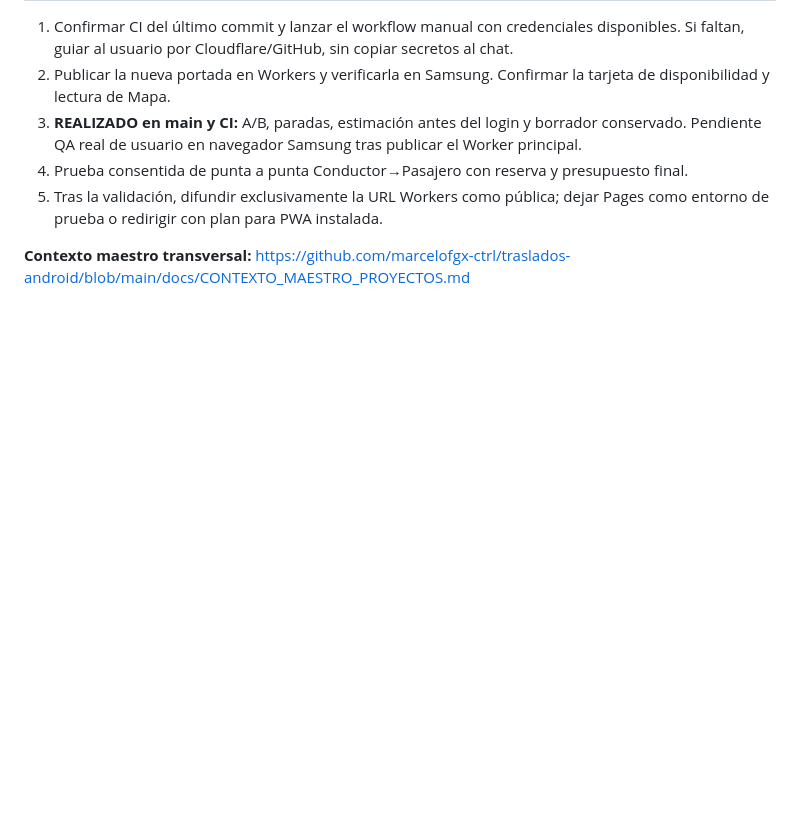
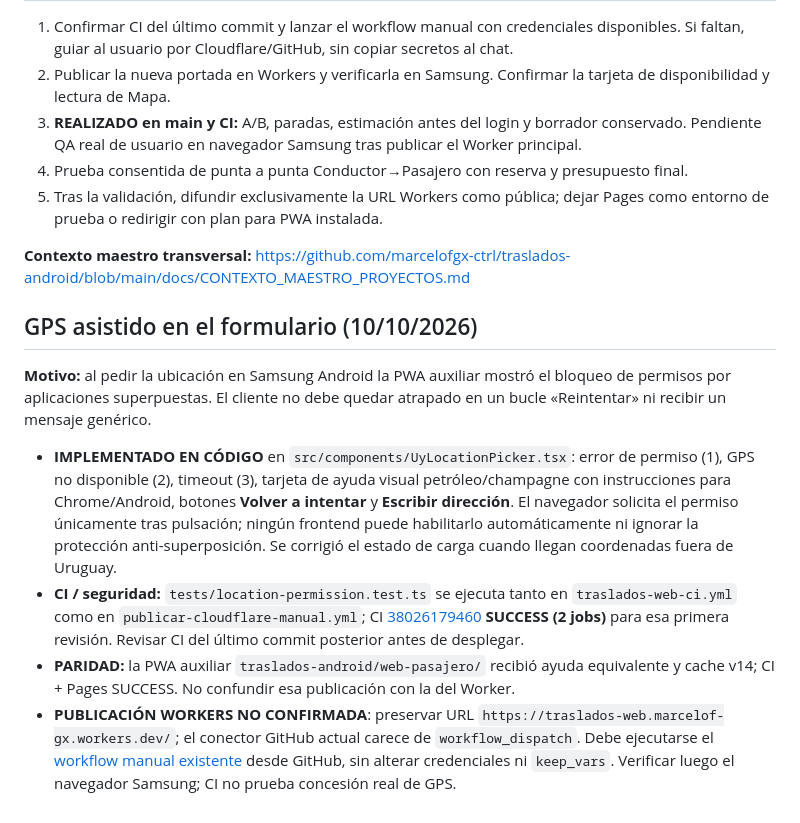
Before and after one commit to marcelofgx-ctrl/traslados-web, a Markdown page: docs/WEB_PRINCIPAL_WORKERS.md, the part around the change. GitHub-like rendering; blank space fills up the shorter version.

Commit message:
Documentar ayuda GPS y estado real de Workers tras error Android

```diff
--- a/docs/WEB_PRINCIPAL_WORKERS.md
+++ b/docs/WEB_PRINCIPAL_WORKERS.md
@@ -60,3 +60,12 @@ Antes de publicar ejecuta pruebas de agenda, cliente, rutas, seguridad y TypeScr
 5. Tras la validación, difundir exclusivamente la URL Workers como pública; dejar Pages como entorno de prueba o redirigir con plan para PWA instalada.
 
 **Contexto maestro transversal:** https://github.com/marcelofgx-ctrl/traslados-android/blob/main/docs/CONTEXTO_MAESTRO_PROYECTOS.md
+
+## GPS asistido en el formulario (10/10/2026)
+
+**Motivo:** al pedir la ubicación en Samsung Android la PWA auxiliar mostró el bloqueo de permisos por aplicaciones superpuestas. El cliente no debe quedar atrapado en un bucle «Reintentar» ni recibir un mensaje genérico.
+
+- **IMPLEMENTADO EN CÓDIGO** en `src/components/UyLocationPicker.tsx`: error de permiso (1), GPS no disponible (2), timeout (3), tarjeta de ayuda visual petróleo/champagne con instrucciones para Chrome/Android, botones **Volver a intentar** y **Escribir dirección**. El navegador solicita el permiso únicamente tras pulsación; ningún frontend puede habilitarlo automáticamente ni ignorar la protección anti-superposición. Se corrigió el estado de carga cuando llegan coordenadas fuera de Uruguay.
+- **CI / seguridad:** `tests/location-permission.test.ts` se ejecuta tanto en `traslados-web-ci.yml` como en `publicar-cloudflare-manual.yml`; CI [38026179460](https://github.com/marcelofgx-ctrl/traslados-web/actions/runs/38026179460) **SUCCESS (2 jobs)** para esa primera revisión. Revisar CI del último commit posterior antes de desplegar.
+- **PARIDAD:** la PWA auxiliar `traslados-android/web-pasajero/` recibió ayuda equivalente y cache v14; CI + Pages SUCCESS. No confundir esa publicación con la del Worker.
+- **PUBLICACIÓN WORKERS NO CONFIRMADA**: preservar URL `https://traslados-web.marcelof-gx.workers.dev/`; el conector GitHub actual carece de `workflow_dispatch`. Debe ejecutarse el [workflow manual existente](https://github.com/marcelofgx-ctrl/traslados-web/actions/workflows/publicar-cloudflare-manual.yml) desde GitHub, sin alterar credenciales ni `keep_vars`. Verificar luego el navegador Samsung; CI no prueba concesión real de GPS.
```
